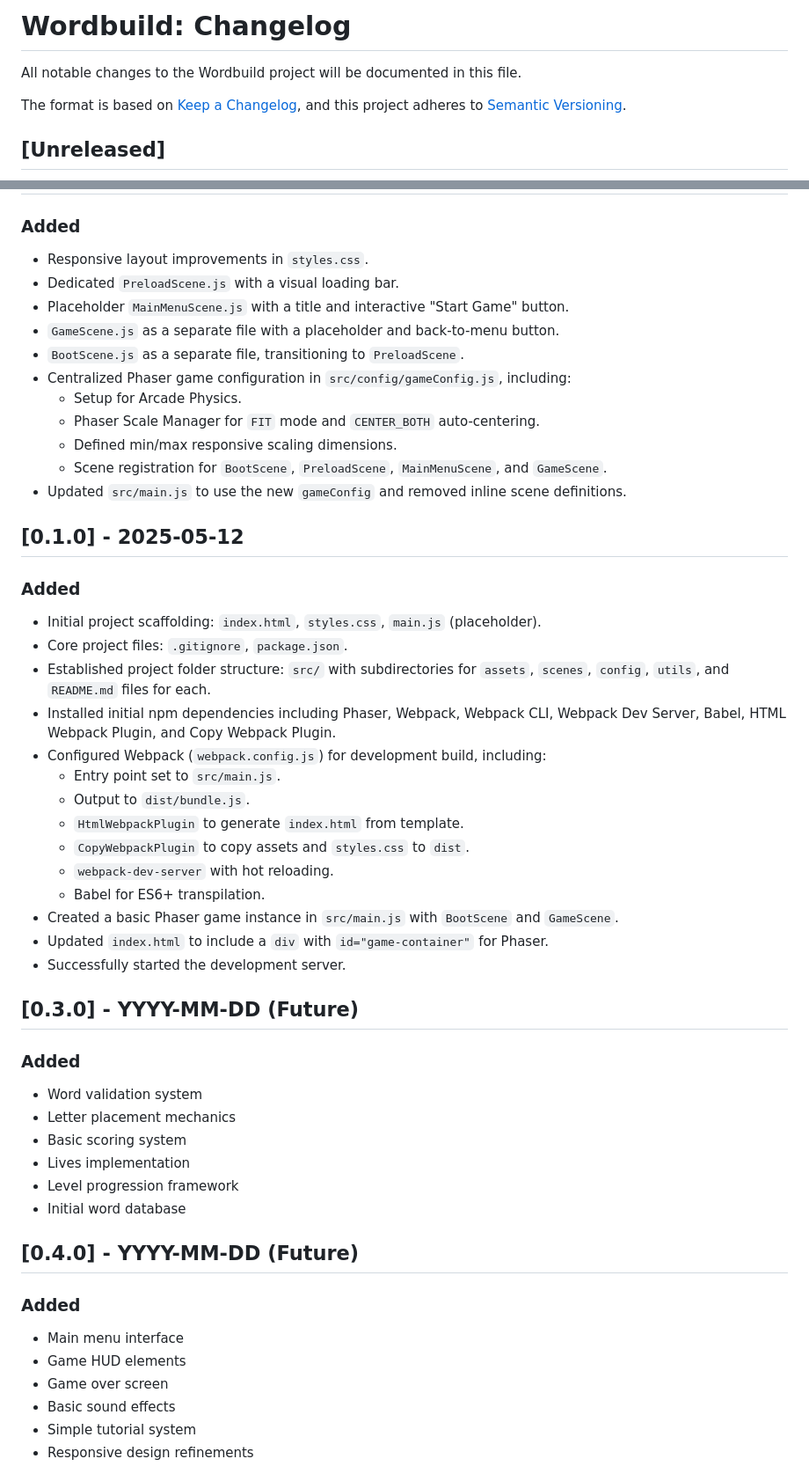
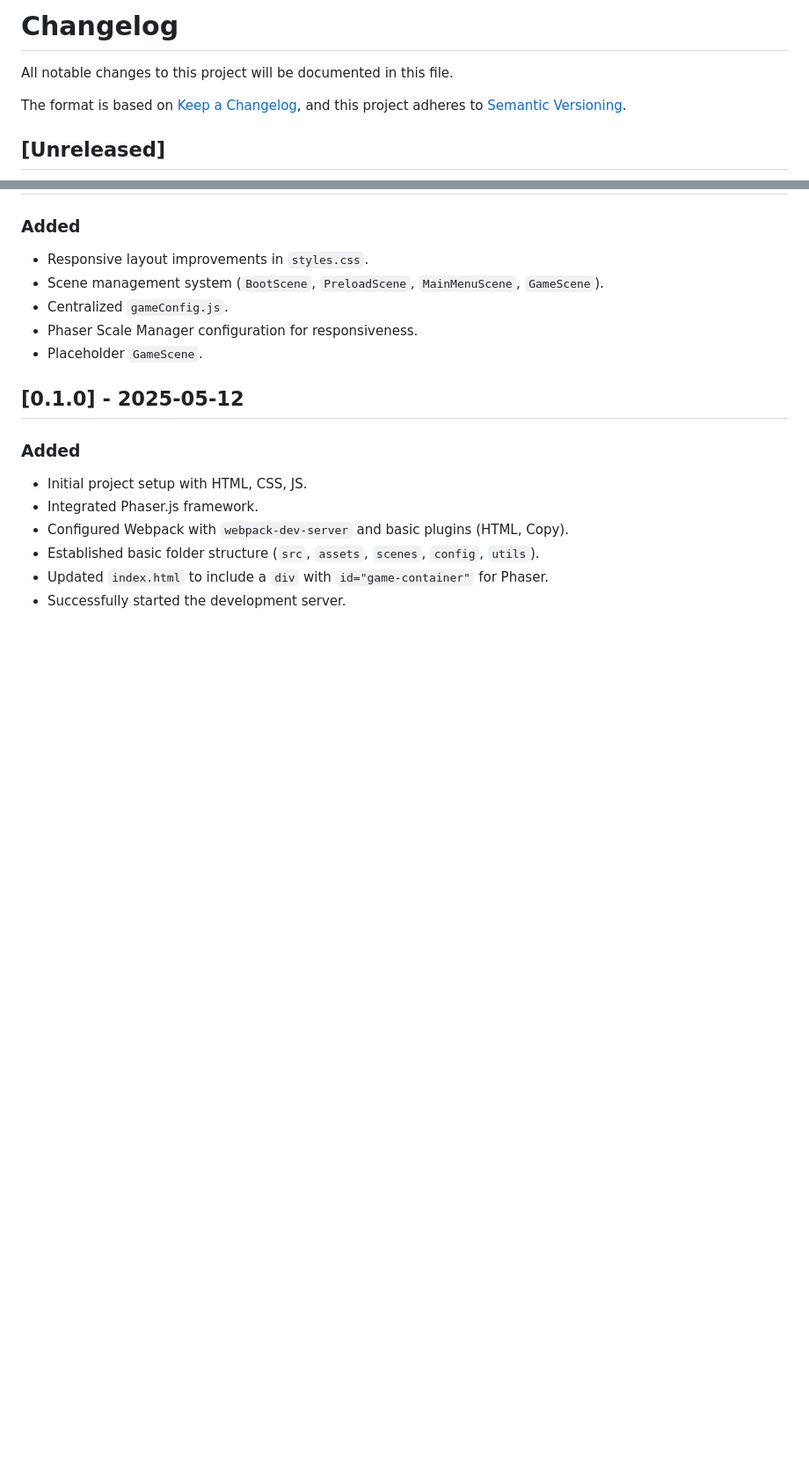
Before and after one commit to spenceriam/Wordbuild, a Markdown page: wordbuild-changelog.md, 2 parts joined by grey strips. Shown at 88% size. Rendered like a GitHub page; blank space fills up the shorter version.

```diff
--- a/wordbuild-changelog.md
+++ b/wordbuild-changelog.md
@@ -1,6 +1,6 @@
-# Wordbuild: Changelog
+# Changelog
 
-All notable changes to the Wordbuild project will be documented in this file.
+All notable changes to this project will be documented in this file.
 
 The format is based on [Keep a Changelog](https://keepachangelog.com/en/1.0.0/),
 and this project adheres to [Semantic Versioning](https://semver.org/spec/v2.0.0.html).
@@ -58,48 +58,15 @@ and this project adheres to [Semantic Versioning](https://semver.org/spec/v2.0.0
 ### Added
 - Responsive layout improvements in `styles.css`.
-- Dedicated `PreloadScene.js` with a visual loading bar.
-- Placeholder `MainMenuScene.js` with a title and interactive "Start Game" button.
-- `GameScene.js` as a separate file with a placeholder and back-to-menu button.
-- `BootScene.js` as a separate file, transitioning to `PreloadScene`.
-- Centralized Phaser game configuration in `src/config/gameConfig.js`, including:
-  - Setup for Arcade Physics.
-  - Phaser Scale Manager for `FIT` mode and `CENTER_BOTH` auto-centering.
-  - Defined min/max responsive scaling dimensions.
-  - Scene registration for `BootScene`, `PreloadScene`, `MainMenuScene`, and `GameScene`.
-- Updated `src/main.js` to use the new `gameConfig` and removed inline scene definitions.
+- Scene management system (`BootScene`, `PreloadScene`, `MainMenuScene`, `GameScene`).
+- Centralized `gameConfig.js`.
+- Phaser Scale Manager configuration for responsiveness.
+- Placeholder `GameScene`.
 
 ## [0.1.0] - 2025-05-12
 ### Added
-- Initial project scaffolding: `index.html`, `styles.css`, `main.js` (placeholder).
-- Core project files: `.gitignore`, `package.json`.
-- Established project folder structure: `src/` with subdirectories for `assets`, `scenes`, `config`, `utils`, and `README.md` files for each.
-- Installed initial npm dependencies including Phaser, Webpack, Webpack CLI, Webpack Dev Server, Babel, HTML Webpack Plugin, and Copy Webpack Plugin.
-- Configured Webpack (`webpack.config.js`) for development build, including:
-  - Entry point set to `src/main.js`.
-  - Output to `dist/bundle.js`.
-  - `HtmlWebpackPlugin` to generate `index.html` from template.
-  - `CopyWebpackPlugin` to copy assets and `styles.css` to `dist`.
-  - `webpack-dev-server` with hot reloading.
-  - Babel for ES6+ transpilation.
-- Created a basic Phaser game instance in `src/main.js` with `BootScene` and `GameScene`.
+- Initial project setup with HTML, CSS, JS.
+- Integrated Phaser.js framework.
+- Configured Webpack with `webpack-dev-server` and basic plugins (HTML, Copy).
+- Established basic folder structure (`src`, `assets`, `scenes`, `config`, `utils`).
 - Updated `index.html` to include a `div` with `id="game-container"` for Phaser.
 - Successfully started the development server.
-
-## [0.3.0] - YYYY-MM-DD (Future)
-### Added
-- Word validation system
-- Letter placement mechanics
-- Basic scoring system
-- Lives implementation
-- Level progression framework
-- Initial word database
-
-## [0.4.0] - YYYY-MM-DD (Future)
-### Added
-- Main menu interface
-- Game HUD elements
-- Game over screen
-- Basic sound effects
-- Simple tutorial system
-- Responsive design refinements
-
```
Also changed, not shown: other parts of wordbuild-changelog.md (+7 -47 lines).
